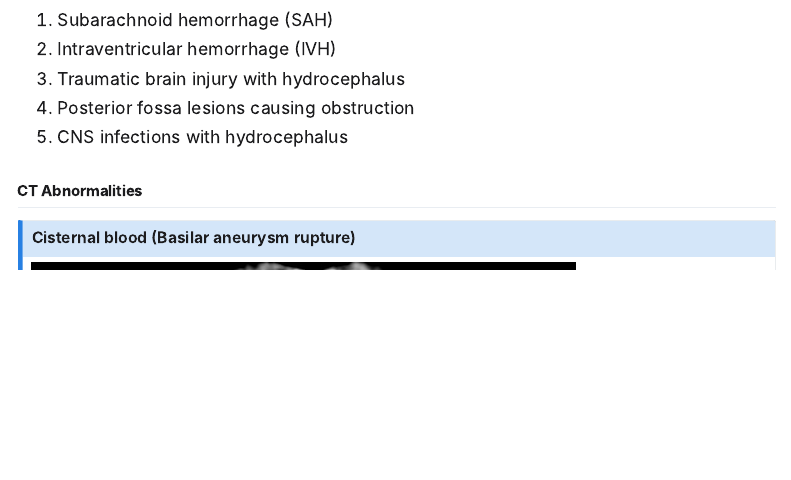
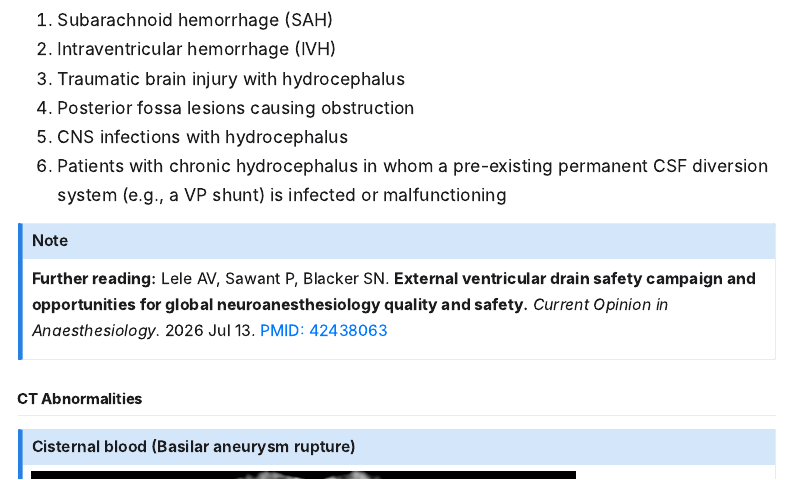
Before and after one commit to neuropeds1/evd-toolkit-web, a Quarto document (basics.qmd): the page in a window 1100 px wide, from 530 px down. Rendered offline with R 4.5, knitr and Pandoc in place of Quarto, with nearby package versions; menus at the side of the page are left out.

Commit message:
Add chronic hydrocephalus (infected/malfunctioning permanent CSF diversion) to Common Indications, cite EVD Safety Campaign / global neuroanesthesiology quality and safety paper (PMID 42438063)
Co-Authored-By: Claude Sonnet 5 <noreply@anthropic.com>

```diff
--- a/basics.qmd
+++ b/basics.qmd
@@ -18,6 +18,11 @@ An estimated 24,380 ventriculostomies are performed annually in the United State
 3. Traumatic brain injury with hydrocephalus
 4. Posterior fossa lesions causing obstruction
 5. CNS infections with hydrocephalus
+6. Patients with chronic hydrocephalus in whom a pre-existing permanent CSF diversion system (e.g., a VP shunt) is infected or malfunctioning
+
+::: {.callout-note}
+**Further reading:** Lele AV, Sawant P, Blacker SN. **External ventricular drain safety campaign and opportunities for global neuroanesthesiology quality and safety.** *Current Opinion in Anaesthesiology.* 2026 Jul 13. [PMID: 42438063](https://pubmed.ncbi.nlm.nih.gov/42438063/)
+:::
 
 ## CT Abnormalities
 
```
